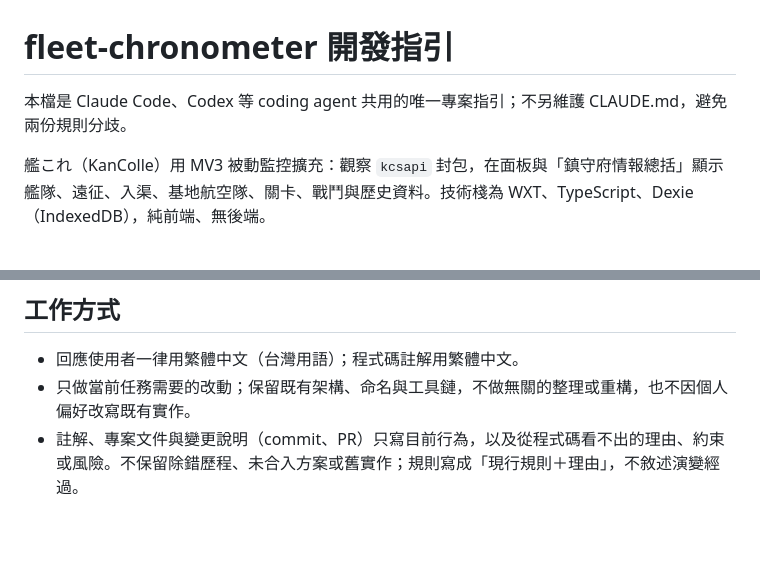
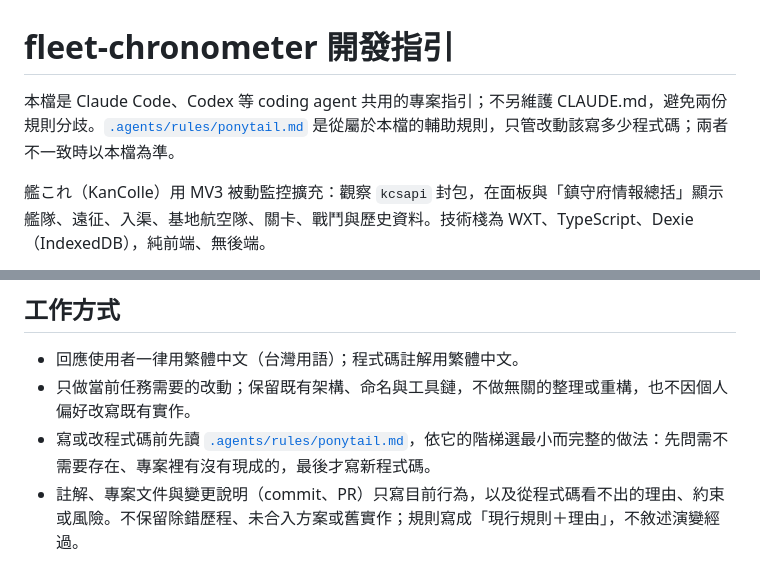
Before and after one commit to Hian201/fleet-chronometer, a Markdown page: AGENTS.md, 2 parts joined by grey strips. Drawn GitHub-style; blank space fills up the shorter version.

```diff
--- a/AGENTS.md
+++ b/AGENTS.md
@@ -1,6 +1,6 @@
 # fleet-chronometer 開發指引
 
-本檔是 Claude Code、Codex 等 coding agent 共用的唯一專案指引；不另維護 CLAUDE.md，避免兩份規則分歧。
+本檔是 Claude Code、Codex 等 coding agent 共用的專案指引；不另維護 CLAUDE.md，避免兩份規則分歧。[`.agents/rules/ponytail.md`](.agents/rules/ponytail.md) 是從屬於本檔的輔助規則，只管改動該寫多少程式碼；兩者不一致時以本檔為準。
 
 艦これ（KanColle）用 MV3 被動監控擴充：觀察 `kcsapi` 封包，在面板與「鎮守府情報總括」顯示艦隊、遠征、入渠、基地航空隊、關卡、戰鬥與歷史資料。技術棧為 WXT、TypeScript、Dexie（IndexedDB），純前端、無後端。
 
@@ -18,6 +18,7 @@
 
 - 回應使用者一律用繁體中文（台灣用語）；程式碼註解用繁體中文。
 - 只做當前任務需要的改動；保留既有架構、命名與工具鏈，不做無關的整理或重構，也不因個人偏好改寫既有實作。
+- 寫或改程式碼前先讀 [`.agents/rules/ponytail.md`](.agents/rules/ponytail.md)，依它的階梯選最小而完整的做法：先問需不需要存在、專案裡有沒有現成的，最後才寫新程式碼。
 - 註解、專案文件與變更說明（commit、PR）只寫目前行為，以及從程式碼看不出的理由、約束或風險。不保留除錯歷程、未合入方案或舊實作；規則寫成「現行規則＋理由」，不敘述演變經過。
 
 ## 硬約束
```
Also changed, not shown: .agents/rules/ponytail.md (+64 -93 lines).
